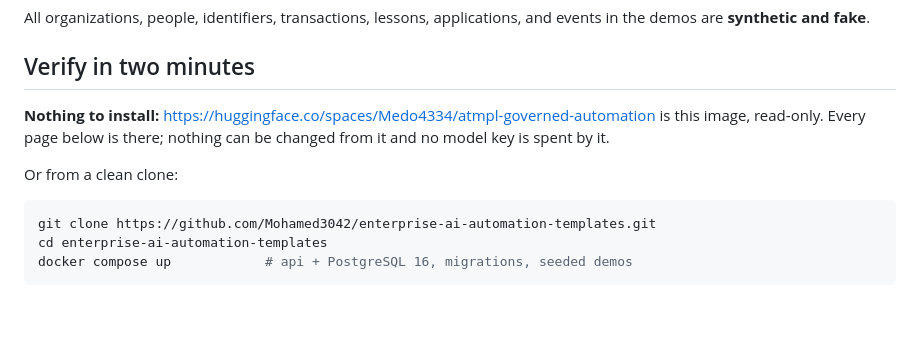
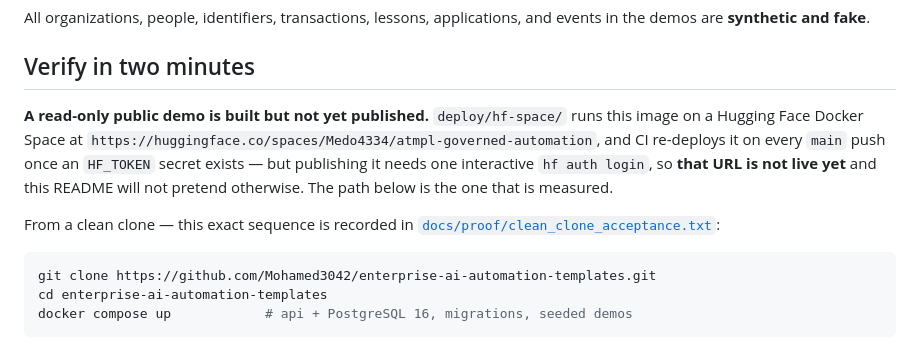
Before and after one commit to Mohamed3042/enterprise-ai-automation-templates, a Markdown page: README.md, the part around one of its changes. GitHub-like rendering; blank space fills up the shorter version.

````diff
--- a/README.md
+++ b/README.md
@@ -28,11 +27,15 @@ in the demos are **synthetic and fake**.
 
 ## Verify in two minutes
 
-**Nothing to install:** <https://huggingface.co/spaces/Medo4334/atmpl-governed-automation> is
-this image, read-only. Every page below is there; nothing can be changed from it and no model
-key is spent by it.
+**A read-only public demo is built but not yet published.** `deploy/hf-space/` runs this
+image on a Hugging Face Docker Space at
+`https://huggingface.co/spaces/Medo4334/atmpl-governed-automation`, and CI re-deploys it on
+every `main` push once an `HF_TOKEN` secret exists — but publishing it needs one interactive
+`hf auth login`, so **that URL is not live yet** and this README will not pretend otherwise.
+The path below is the one that is measured.
 
-Or from a clean clone:
+From a clean clone — this exact sequence is recorded in
+[`docs/proof/clean_clone_acceptance.txt`](docs/proof/clean_clone_acceptance.txt):
 
 ```bash
 git clone https://github.com/Mohamed3042/enterprise-ai-automation-templates.git
````
Also changed, not shown: other parts of README.md (+0 -1 lines), changelog/2026-09-06-llmops/NOTE.md (+3 -1 lines), docs/demo-runbook.md (+3 -3 lines).
